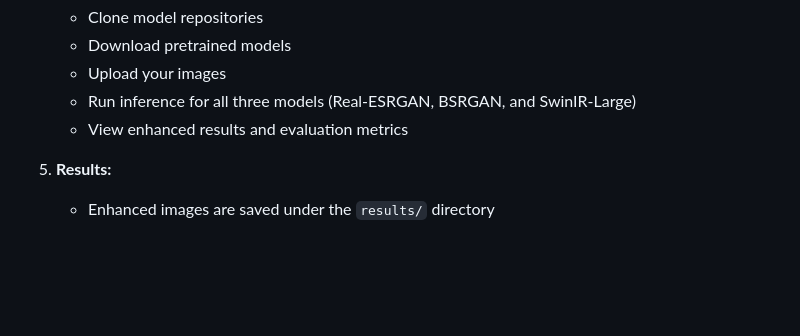
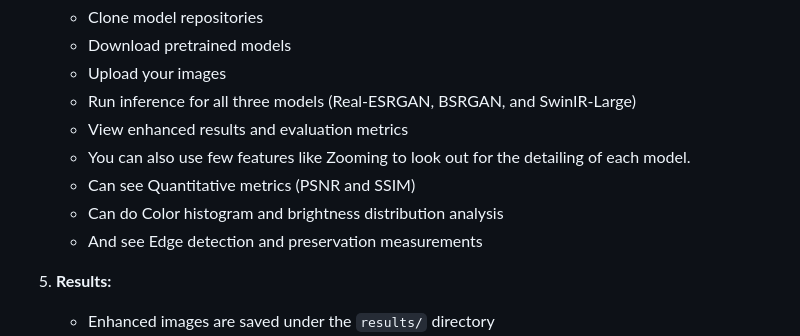
Before and after one commit to SharmiliRudraraju98/DSCI-498-project, a Markdown page: README.md, the part around the change. GitHub-like rendering; blank space fills up the shorter version.

```diff
--- a/README.md
+++ b/README.md
@@ -39,6 +39,10 @@ The project compares the models based on:
    - Upload your images
    - Run inference for all three models (Real-ESRGAN, BSRGAN, and SwinIR-Large)
    - View enhanced results and evaluation metrics
+   - You can also use few features like Zooming to look out for the detailing of each model.
+   - Can see Quantitative metrics (PSNR and SSIM)
+   - Can do Color histogram and brightness distribution analysis
+   - And see Edge detection and preservation measurements
 
 5. **Results:**
    - Enhanced images are saved under the `results/` directory
```
